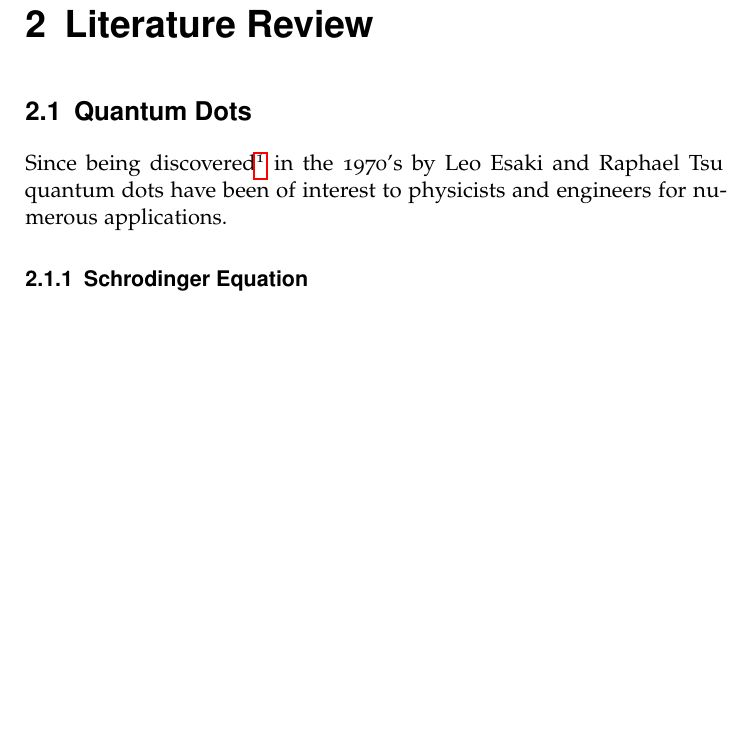
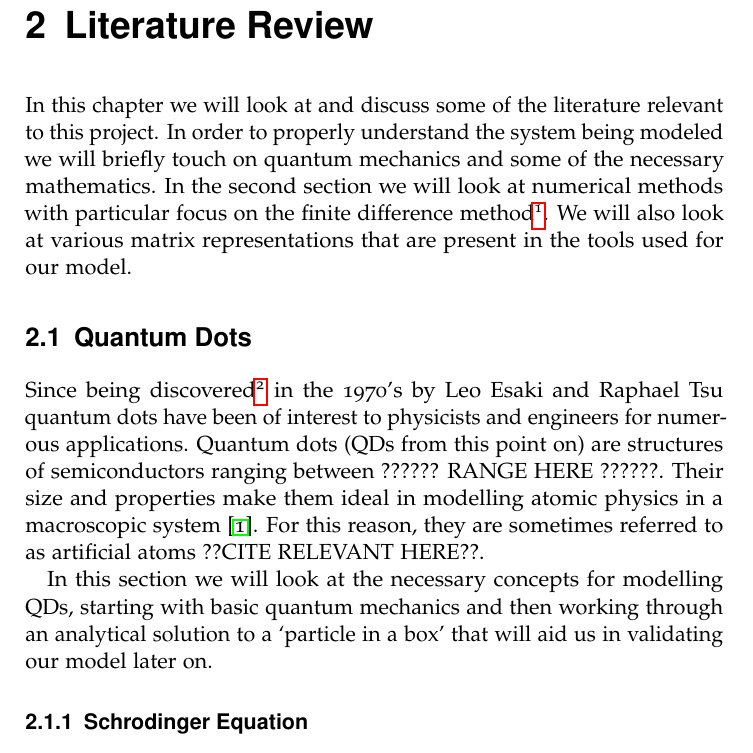
Before and after one commit to jmct/WriteUp, a LaTeX thesis (Dissertation.tex): part of page 7 of 11 before the commit and part of page 7 of 12 after it, cut so that both start at the same text, the shorter picture padded with empty space. Compiled offline with pdfLaTeX.

Commit message:
Got bibtex Working! its important to celebrate the small victories

```diff
--- a/Dissertation.tex
+++ b/Dissertation.tex
@@ -19,9 +19,25 @@
 \chapter{Introduction}
 
 \chapter{Literature Review}
+In this chapter we will look at and discuss some of the literature relevant to this project.
+In order to properly understand the system being modeled we will briefly touch on quantum mechanics
+and some of the necessary mathematics. In the second section we will look at numerical methods with
+particular focus on the finite difference method\footnote{Also known as finite difference calculus.}.
+We will also look at various matrix representations that are present in the tools used for our
+model.
 
 \section{Quantum Dots}
-Since being discovered\footnote{Some would say invented} in the 1970's by Leo Esaki and Raphael Tsu quantum
-dots have been of interest to physicists and engineers for numerous applications.
+Since being discovered\footnote{Some would say invented} in the 1970's by Leo Esaki and
+Raphael Tsu quantum dots have been of interest to physicists and engineers for numerous applications.
+Quantum dots (QDs from this point on) are structures of semiconductors ranging between ??????
+RANGE HERE ??????. Their size and properties make them ideal in modelling atomic physics in a
+macroscopic system \cite{Li}. For this reason, they are sometimes referred to as artificial atoms
+??CITE RELEVANT HERE??.
+
+In this section we will look at the necessary concepts for modelling QDs, starting with basic
+quantum mechanics and then working through an analytical solution to a `particle in a box' that
+will aid us in validating our model later on.
+
+
 \subsection{Schrodinger Equation}
 
```
Also changed, not shown: diss.bib (+11 -1 lines), Dissertation.tex (5 more changed lines).
